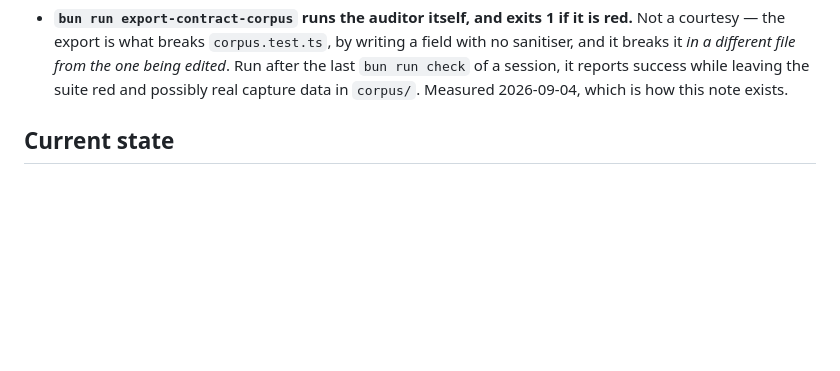
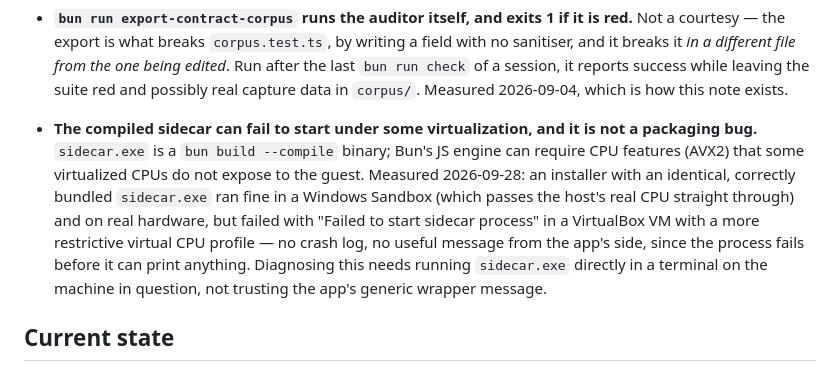
Before and after one commit to LordLux/rill, a Markdown page: CLAUDE.md, the part around the change. Rendered like a GitHub page; blank space fills up the shorter version.

Commit message:
Note the sidecar's CPU-feature sensitivity under virtualization
Found while testing todo.md 49's installer: the same correctly bundled
sidecar.exe ran fine in Windows Sandbox and on real hardware but failed to
start in a VirtualBox VM, with no useful error from the app's side.

```diff
--- a/CLAUDE.md
+++ b/CLAUDE.md
@@ -713,6 +713,17 @@ the answer.
   the one being edited*. Run after the last `bun run check` of a session, it
   reports success while leaving the suite red and possibly real capture data in
   `corpus/`. Measured 2026-09-04, which is how this note exists.
+- **The compiled sidecar can fail to start under some virtualization, and it
+  is not a packaging bug.** `sidecar.exe` is a `bun build --compile` binary;
+  Bun's JS engine can require CPU features (AVX2) that some virtualized CPUs
+  do not expose to the guest. Measured 2026-09-28: an installer with an
+  identical, correctly bundled `sidecar.exe` ran fine in a Windows Sandbox
+  (which passes the host's real CPU straight through) and on real hardware,
+  but failed with "Failed to start sidecar process" in a VirtualBox VM with a
+  more restrictive virtual CPU profile — no crash log, no useful message from
+  the app's side, since the process fails before it can print anything.
+  Diagnosing this needs running `sidecar.exe` directly in a terminal on the
+  machine in question, not trusting the app's generic wrapper message.
 
 ## Current state
 
```
